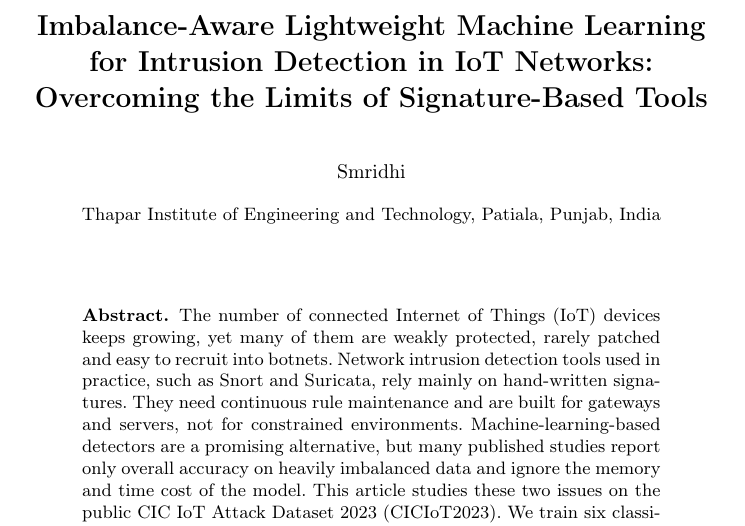
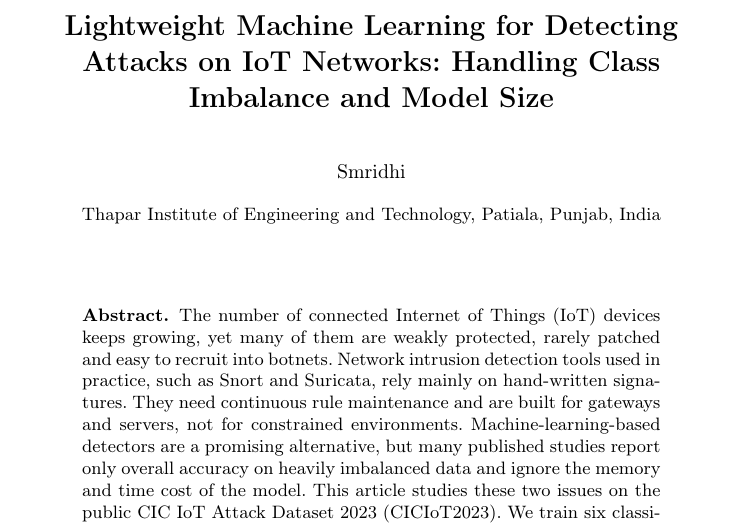
Before and after one commit to smridhigarg/iot-ids-lightweight-ml, a LaTeX paper (paper/main.tex): part of page 1 of 10, cut so that both start at the same text. Compiled offline with pdfLaTeX.

Commit message:
main.tex

```diff
--- a/paper/main.tex
+++ b/paper/main.tex
@@ -15,7 +15,7 @@
 
 \begin{document}
 
-\title{Imbalance-Aware Lightweight Machine Learning for Intrusion Detection in IoT Networks: Overcoming the Limits of Signature-Based Tools}
+\title{Lightweight Machine Learning for Detecting Attacks on IoT Networks: Handling Class Imbalance and Model Size}
 \titlerunning{Lightweight ML Intrusion Detection for IoT}
 
 \author{Smridhi}
```
